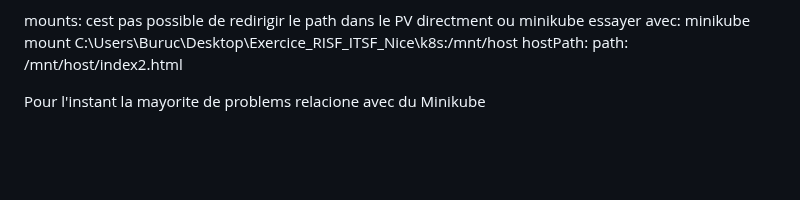
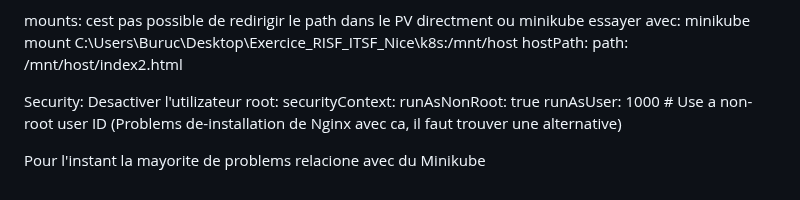
Before and after one commit to gburucua/Exercice_RISF_ITSF_Nice, a Markdown page: README.md, the part around the change. GitHub-like rendering; blank space fills up the shorter version.

```diff
--- a/README.md
+++ b/README.md
@@ -102,5 +102,13 @@ minikube mount C:\Users\Buruc\Desktop\Exercice_RISF_ITSF_Nice\k8s:/mnt/host
     path: /mnt/host/index2.html
 
 
+Security:
+Desactiver l'utilizateur root:
+        securityContext:
+          runAsNonRoot: true
+          runAsUser: 1000  # Use a non-root user ID
+(Problems de-installation de Nginx avec ca, il faut trouver une alternative)
+
+
 
 Pour l'instant la mayorite de problems relacione avec du Minikube
```
